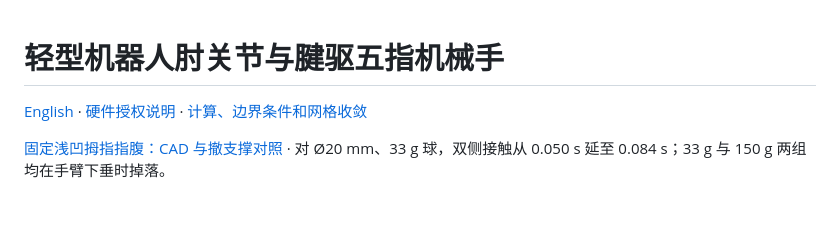
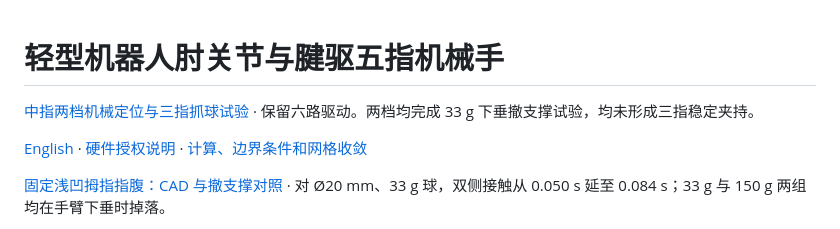
Before and after one commit to pyuyan0057-jpg/robot-elbow-portfolio, a Markdown page: README.zh-CN.md, the part around the change. GitHub-like rendering; blank space fills up the shorter version.

```diff
--- a/README.zh-CN.md
+++ b/README.zh-CN.md
@@ -1,4 +1,7 @@
 # 轻型机器人肘关节与腱驱五指机械手
+
+[中指两档机械定位与三指抓球试验](docs/tripod-locked.md) · 保留六路驱动。两档均完成 33 g 下垂撤支撑试验，均未形成三指稳定夹持。
+
 
 [English](README.md) · [硬件授权说明](docs/sources-and-rights.md) · [计算、边界条件和网格收敛](docs/mechanics.md)
 
```
Also changed, not shown: README.md (+3 -0 lines), docs/tripod-locked.md (added, +38 -0 lines), assets/tripod-lock.png (added), assets/tripod-release.png (added), 9 other files.
